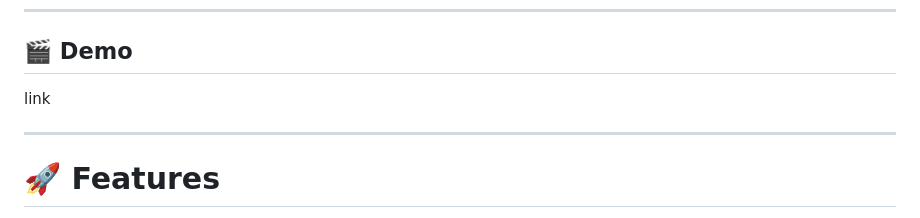
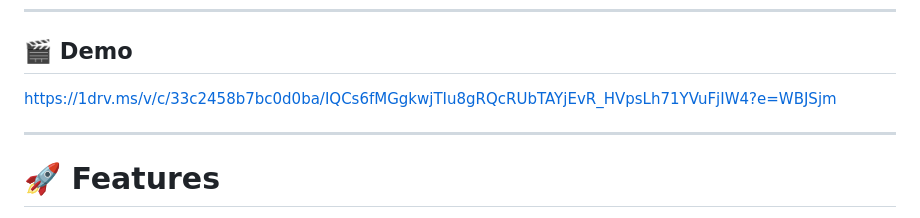
Before and after one commit to poojaharshitha0-rgb/EduGenie-AI-Learning-Assistant-Project, a Markdown page: README.md, the part around the change. Drawn GitHub-style.

```diff
--- a/README.md
+++ b/README.md
@@ -10,7 +10,7 @@ The primary goal of EduGenie is to make learning interactive, personalized, and
 
 ## 🎬 Demo
 
-link
+https://1drv.ms/v/c/33c2458b7bc0d0ba/IQCs6fMGgkwjTIu8gRQcRUbTAYjEvR_HVpsLh71YVuFjIW4?e=WBJSjm
 
 ---
 
```
